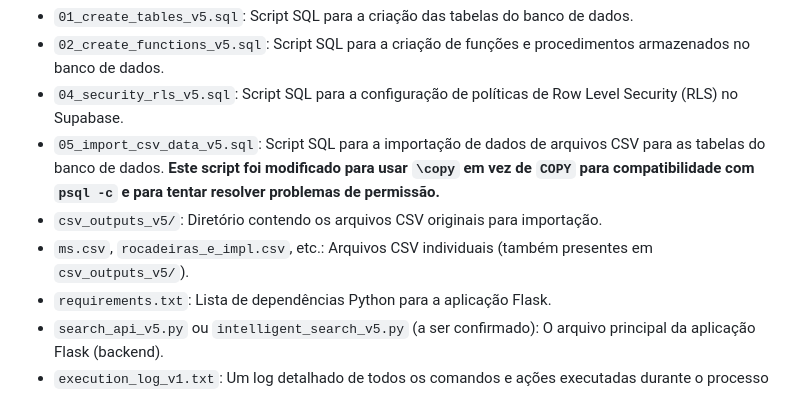
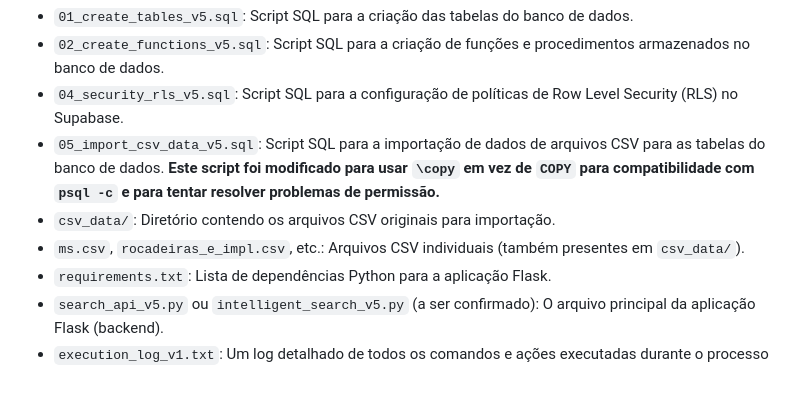
Before and after one commit to vanzer80/stihl-ai-v1-clean, a Markdown page: README.md, the part around the change. Rendered like a GitHub page.

Commit message:
docs: atualiza referências de CSV para csv_data/

```diff
--- a/README.md
+++ b/README.md
@@ -12,8 +12,8 @@ O diretório `/home/ubuntu/stihl_ai_v1_consolidated_output/` contém os seguinte
 *   `02_create_functions_v5.sql`: Script SQL para a criação de funções e procedimentos armazenados no banco de dados.
 *   `04_security_rls_v5.sql`: Script SQL para a configuração de políticas de Row Level Security (RLS) no Supabase.
 *   `05_import_csv_data_v5.sql`: Script SQL para a importação de dados de arquivos CSV para as tabelas do banco de dados. **Este script foi modificado para usar `\copy` em vez de `COPY` para compatibilidade com `psql -c` e para tentar resolver problemas de permissão.**
-*   `csv_outputs_v5/`: Diretório contendo os arquivos CSV originais para importação.
-*   `ms.csv`, `rocadeiras_e_impl.csv`, etc.: Arquivos CSV individuais (também presentes em `csv_outputs_v5/`).
+*   `csv_data/`: Diretório contendo os arquivos CSV originais para importação.
+*   `ms.csv`, `rocadeiras_e_impl.csv`, etc.: Arquivos CSV individuais (também presentes em `csv_data/`).
 *   `requirements.txt`: Lista de dependências Python para a aplicação Flask.
 *   `search_api_v5.py` ou `intelligent_search_v5.py` (a ser confirmado): O arquivo principal da aplicação Flask (backend).
 *   `execution_log_v1.txt`: Um log detalhado de todos os comandos e ações executadas durante o processo de implantação até o momento.
```
